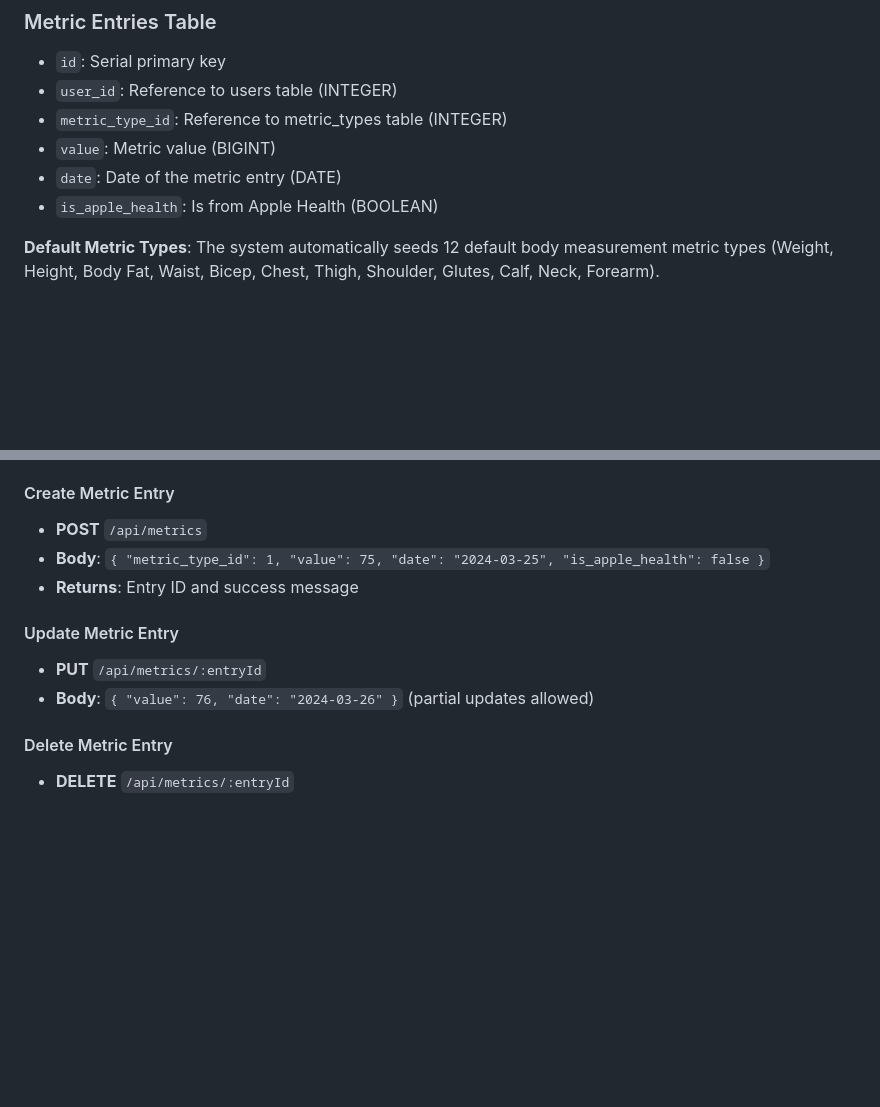
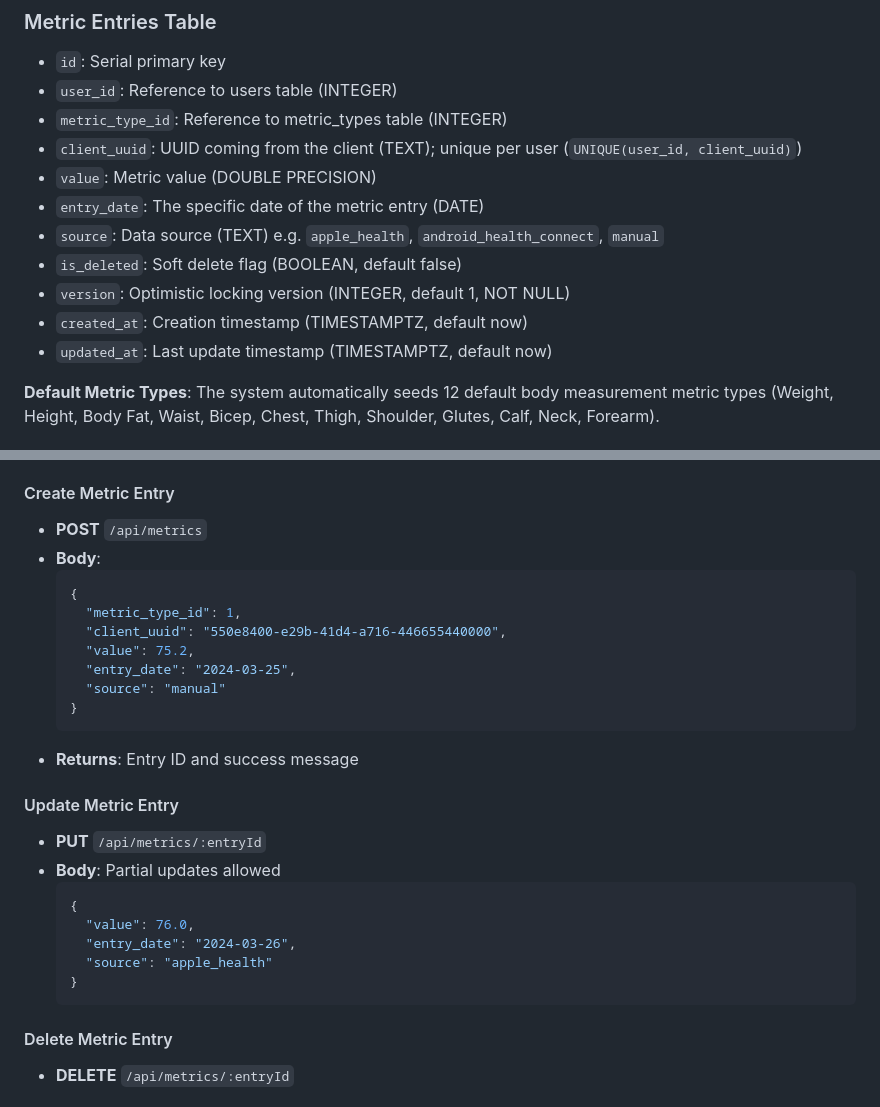
Before and after one commit to apptrackit/trackit-backend, a Markdown page: README.md, 2 parts joined by grey strips. Rendered like a GitHub page; blank space fills up the shorter version.

Commit message:
new readme

````diff
--- a/README.md
+++ b/README.md
@@ -223,9 +223,14 @@ The application uses PostgreSQL with the following tables:
 - `id`: Serial primary key
 - `user_id`: Reference to users table (INTEGER)
 - `metric_type_id`: Reference to metric_types table (INTEGER)
-- `value`: Metric value (BIGINT)
-- `date`: Date of the metric entry (DATE)
-- `is_apple_health`: Is from Apple Health (BOOLEAN)
+- `client_uuid`: UUID coming from the client (TEXT); unique per user (`UNIQUE(user_id, client_uuid)`)
+- `value`: Metric value (DOUBLE PRECISION)
+- `entry_date`: The specific date of the metric entry (DATE)
+- `source`: Data source (TEXT) e.g. `apple_health`, `android_health_connect`, `manual`
+- `is_deleted`: Soft delete flag (BOOLEAN, default false)
+- `version`: Optimistic locking version (INTEGER, default 1, NOT NULL)
+- `created_at`: Creation timestamp (TIMESTAMPTZ, default now)
+- `updated_at`: Last update timestamp (TIMESTAMPTZ, default now)
 
 **Default Metric Types**: The system automatically seeds 12 default body measurement metric types (Weight, Height, Body Fat, Waist, Bicep, Chest, Thigh, Shoulder, Glutes, Calf, Neck, Forearm).
 
@@ -372,12 +377,28 @@ All metric endpoints require: `Authorization: Bearer token` header
 
 #### Create Metric Entry
 - **POST** `/api/metrics`
-- **Body**: `{ "metric_type_id": 1, "value": 75, "date": "2024-03-25", "is_apple_health": false }`
+- **Body**:
+  ```json
+  {
+    "metric_type_id": 1,
+    "client_uuid": "550e8400-e29b-41d4-a716-446655440000",
+    "value": 75.2,
+    "entry_date": "2024-03-25",
+    "source": "manual"
+  }
+  ```
 - **Returns**: Entry ID and success message
 
 #### Update Metric Entry
 - **PUT** `/api/metrics/:entryId`
-- **Body**: `{ "value": 76, "date": "2024-03-26" }` (partial updates allowed)
+- **Body**: Partial updates allowed
+  ```json
+  {
+    "value": 76.0,
+    "entry_date": "2024-03-26",
+    "source": "apple_health"
+  }
+  ```
 
 #### Delete Metric Entry
 - **DELETE** `/api/metrics/:entryId`
````
